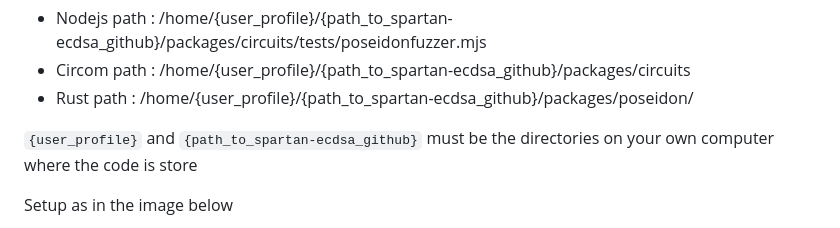
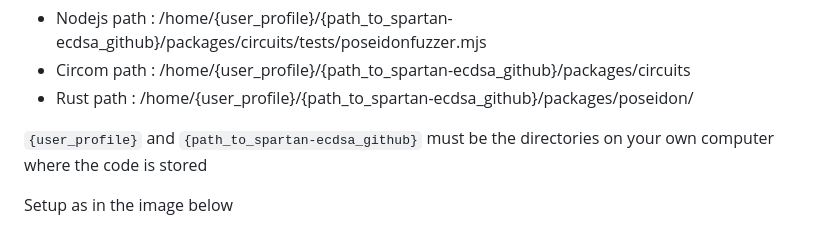
Before and after one commit to bbresearcher/Fuzzy, a Markdown page: README.md, the part around the change. Rendered like a GitHub page.

```diff
--- a/README.md
+++ b/README.md
@@ -71,7 +71,7 @@ Now set up the `Poseidon` default test in the `Fuzzy` admin panel to have the fo
 - Circom path : /home/{user_profile}/{path_to_spartan-ecdsa_github}/packages/circuits
 - Rust path   : /home/{user_profile}/{path_to_spartan-ecdsa_github}/packages/poseidon/
 
-`{user_profile}` and `{path_to_spartan-ecdsa_github}` must be the directories on your own computer where the code is store
+`{user_profile}` and `{path_to_spartan-ecdsa_github}` must be the directories on your own computer where the code is stored
 
 Setup as in the image below
 
```
